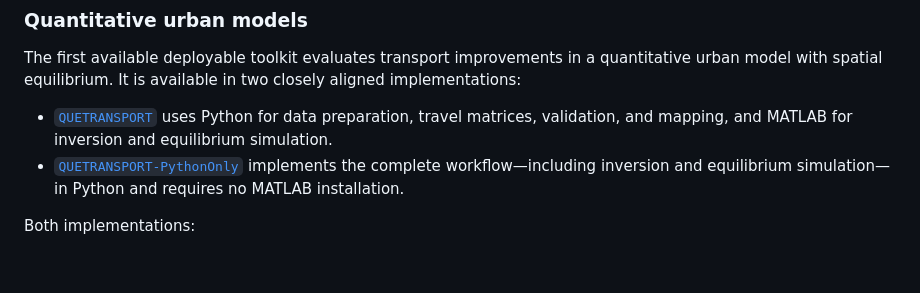
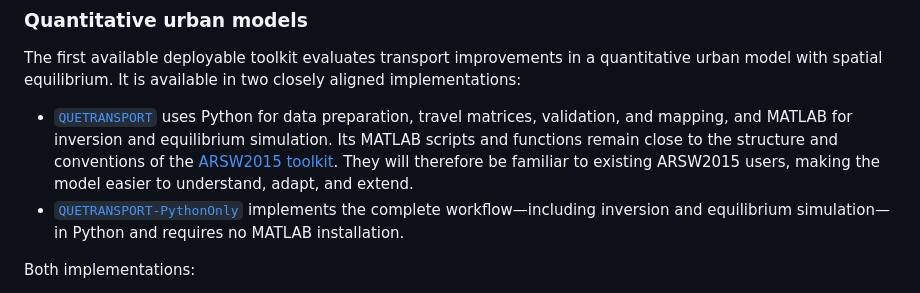
Before and after one commit to Ahlfeldt/QSETRANSPORT-toolkit, a Markdown page: README.md, the part around the change. Drawn GitHub-style; blank space fills up the shorter version.

Commit message:
Clarify QUETRANSPORT continuity with ARSW2015

```diff
--- a/README.md
+++ b/README.md
@@ -71,7 +71,11 @@ closely aligned implementations:
 
 - [`QUETRANSPORT`](QUETRANSPORT/) uses Python for data preparation, travel
   matrices, validation, and mapping, and MATLAB for inversion and equilibrium
-  simulation.
+  simulation. Its MATLAB scripts and functions remain close to the structure
+  and conventions of the
+  [ARSW2015 toolkit](https://github.com/Ahlfeldt/ARSW2015-toolkit). They will
+  therefore be familiar to existing ARSW2015 users, making the model easier to
+  understand, adapt, and extend.
 - [`QUETRANSPORT-PythonOnly`](QUETRANSPORT-PythonOnly/) implements the complete
   workflow—including inversion and equilibrium simulation—in Python and
   requires no MATLAB installation.
```
